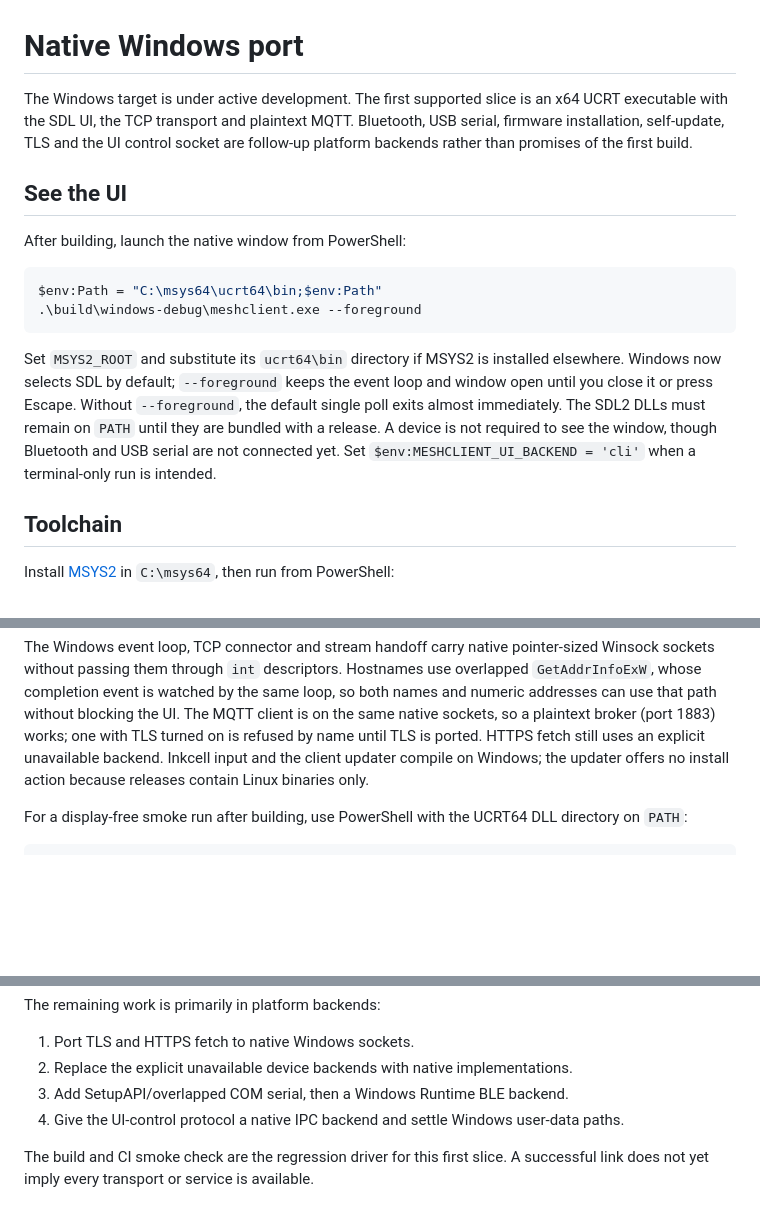
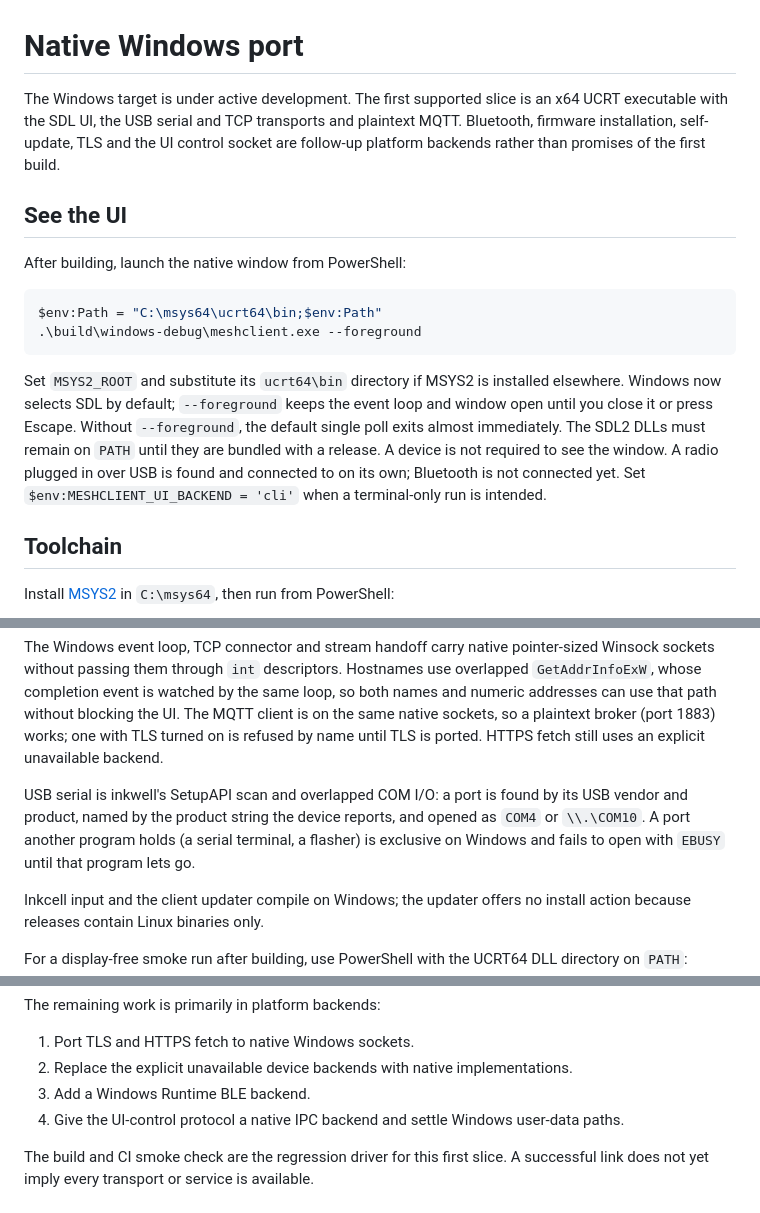
Before and after one commit to mcereal/mesh-client, a Markdown page: docs/windows.md, 3 parts joined by grey strips. Rendered like a GitHub page; blank space fills up the shorter version.

Commit message:
feat(windows): connect to a radio over USB serial
Pins inkwell to its Windows serial backend (SetupAPI scan, overlapped COM
I/O). The transport needs no change: the scan finds the port, the open
hands the stream a descriptor the loop can wait on, and auto-connect takes
it from there.

Verified with a Heltec V4 on COM4: found and auto-connected in the SDL UI,
config handshake complete, admin writes acknowledged, and repeated
connect/disconnect without rebooting the radio.

Co-Authored-By: Claude Opus 5.5 <noreply@anthropic.com>

```diff
--- a/docs/windows.md
+++ b/docs/windows.md
@@ -1,9 +1,9 @@
 # Native Windows port
 
 The Windows target is under active development. The first supported slice is an x64 UCRT
-executable with the SDL UI, the TCP transport and plaintext MQTT. Bluetooth, USB serial, firmware installation,
-self-update, TLS and the UI control socket are follow-up platform backends rather than promises
-of the first build.
+executable with the SDL UI, the USB serial and TCP transports and plaintext MQTT. Bluetooth,
+firmware installation, self-update, TLS and the UI control socket are follow-up platform backends
+rather than promises of the first build.
 
 ## See the UI
 
@@ -18,8 +18,9 @@ Set `MSYS2_ROOT` and substitute its `ucrt64\bin` directory if MSYS2 is installed
 Windows now selects SDL by default; `--foreground` keeps the event loop and window open until
 you close it or press Escape. Without `--foreground`, the default single poll exits almost
 immediately. The SDL2 DLLs must remain on `PATH` until they are bundled with a release. A
-device is not required to see the window, though Bluetooth and USB serial are not connected
-yet. Set `$env:MESHCLIENT_UI_BACKEND = 'cli'` when a terminal-only run is intended.
+device is not required to see the window. A radio plugged in over USB is found and connected
+to on its own; Bluetooth is not connected yet. Set `$env:MESHCLIENT_UI_BACKEND = 'cli'` when a
+terminal-only run is intended.
 
 ## Toolchain
 
@@ -57,6 +58,12 @@ sockets without passing them through `int` descriptors. Hostnames use overlapped
 addresses can use that path without blocking the UI. The MQTT client is on the same native
 sockets, so a plaintext broker (port 1883) works; one with TLS turned on is refused by name
 until TLS is ported. HTTPS fetch still uses an explicit unavailable backend.
+
+USB serial is inkwell's SetupAPI scan and overlapped COM I/O: a port is found by its USB vendor
+and product, named by the product string the device reports, and opened as `COM4` or
+`\\.\COM10`. A port another program holds (a serial terminal, a flasher) is exclusive on Windows
+and fails to open with `EBUSY` until that program lets go.
+
 Inkcell input and the client updater compile on Windows; the updater offers no install action
 because releases contain Linux binaries only.
 
@@ -85,7 +92,7 @@ The remaining work is primarily in platform backends:
 
 1. Port TLS and HTTPS fetch to native Windows sockets.
 2. Replace the explicit unavailable device backends with native implementations.
-3. Add SetupAPI/overlapped COM serial, then a Windows Runtime BLE backend.
+3. Add a Windows Runtime BLE backend.
 4. Give the UI-control protocol a native IPC backend and settle Windows user-data paths.
 
 The build and CI smoke check are the regression driver for this first slice. A successful link
```
